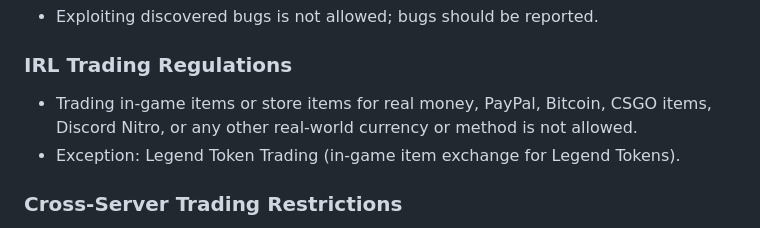
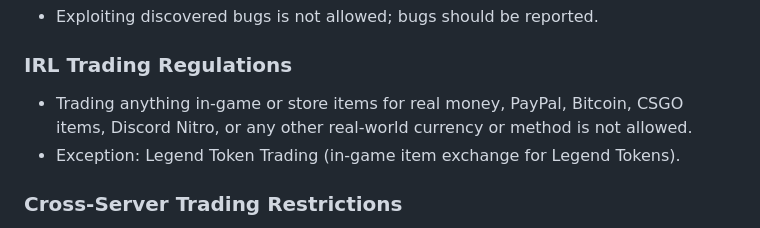
Before and after one commit to VanillaPlusNet/website, a Markdown page: input/server-info/rules.md, the part around the change printed below. Rendered like a GitHub page.

```diff
--- a/input/server-info/rules.md
+++ b/input/server-info/rules.md
@@ -78,7 +73,7 @@ RedirectFrom: ./rules
 
 ### IRL Trading Regulations
 
-* Trading in-game items or store items for real money, PayPal, Bitcoin, CSGO items, Discord Nitro, or any other real-world currency or method is not allowed.
+* Trading anything in-game or store items for real money, PayPal, Bitcoin, CSGO items, Discord Nitro, or any other real-world currency or method is not allowed.
 * Exception: Legend Token Trading (in-game item exchange for Legend Tokens).
 
 ### Cross-Server Trading Restrictions
```
Also changed, not shown: other parts of input/server-info/rules.md (+8 -13 lines).
